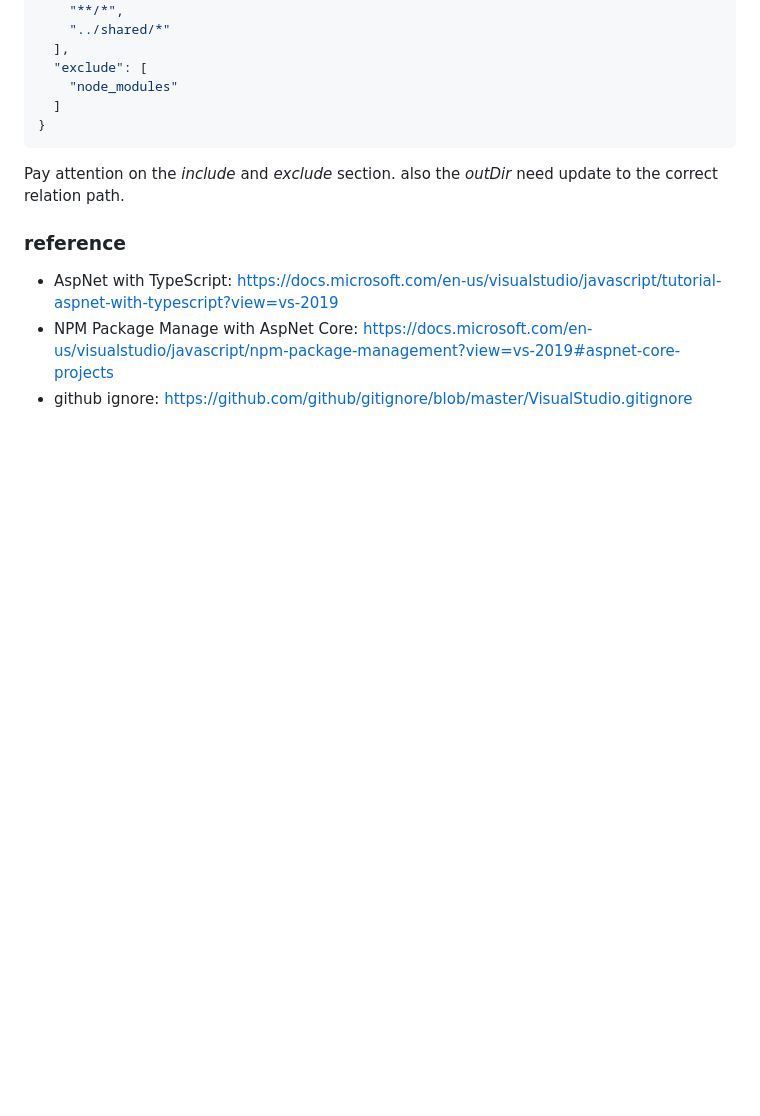
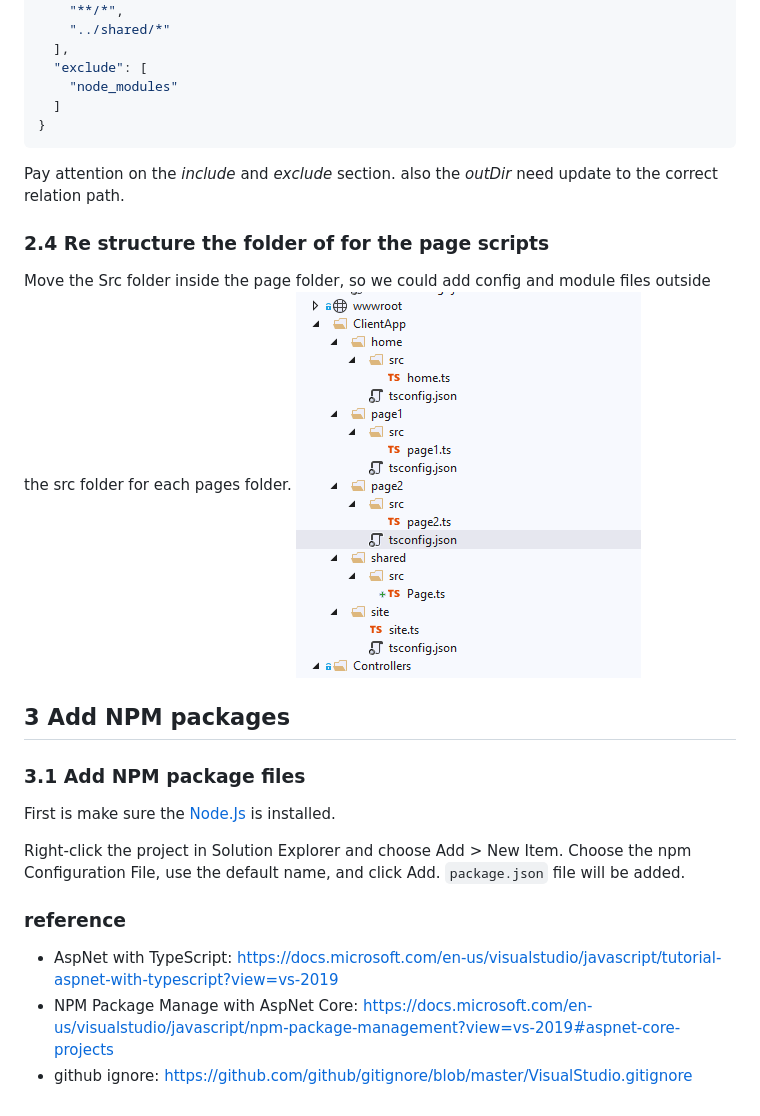
Before and after one commit to stoneskin/ASPdotNetCoreMVCMultipleSPA, a Markdown page: README.md, the part around the change. Rendered like a GitHub page; pictures changed too: TSConfigForEachPageJSFolder2.png (added); blank space fills up the shorter version.

Commit message:
Update the files structure for page script folder

```diff
--- a/README.md
+++ b/README.md
@@ -134,6 +134,19 @@ The tsconfig.json in Page folder
 
 Pay attention on the *include* and *exclude* section. also the *outDir* need update to the correct relation path.
 
+### 2.4 Re structure the folder of for the page scripts
+
+Move the Src folder inside the page folder, so we could add config and module files outside the src folder for each pages folder.
+![update files structure](TSConfigForEachPageJSFolder2.png)
+
+## 3 Add NPM packages
+
+### 3.1 Add NPM package files
+
+First is make sure the [Node.Js](https://nodejs.org/en/download/) is installed.
+
+Right-click the project in Solution Explorer and choose Add > New Item. Choose the npm Configuration File, use the default name, and click Add.
+`package.json` file will be added.
 
 
 ### reference
```
Also changed, not shown: 22 other files.
